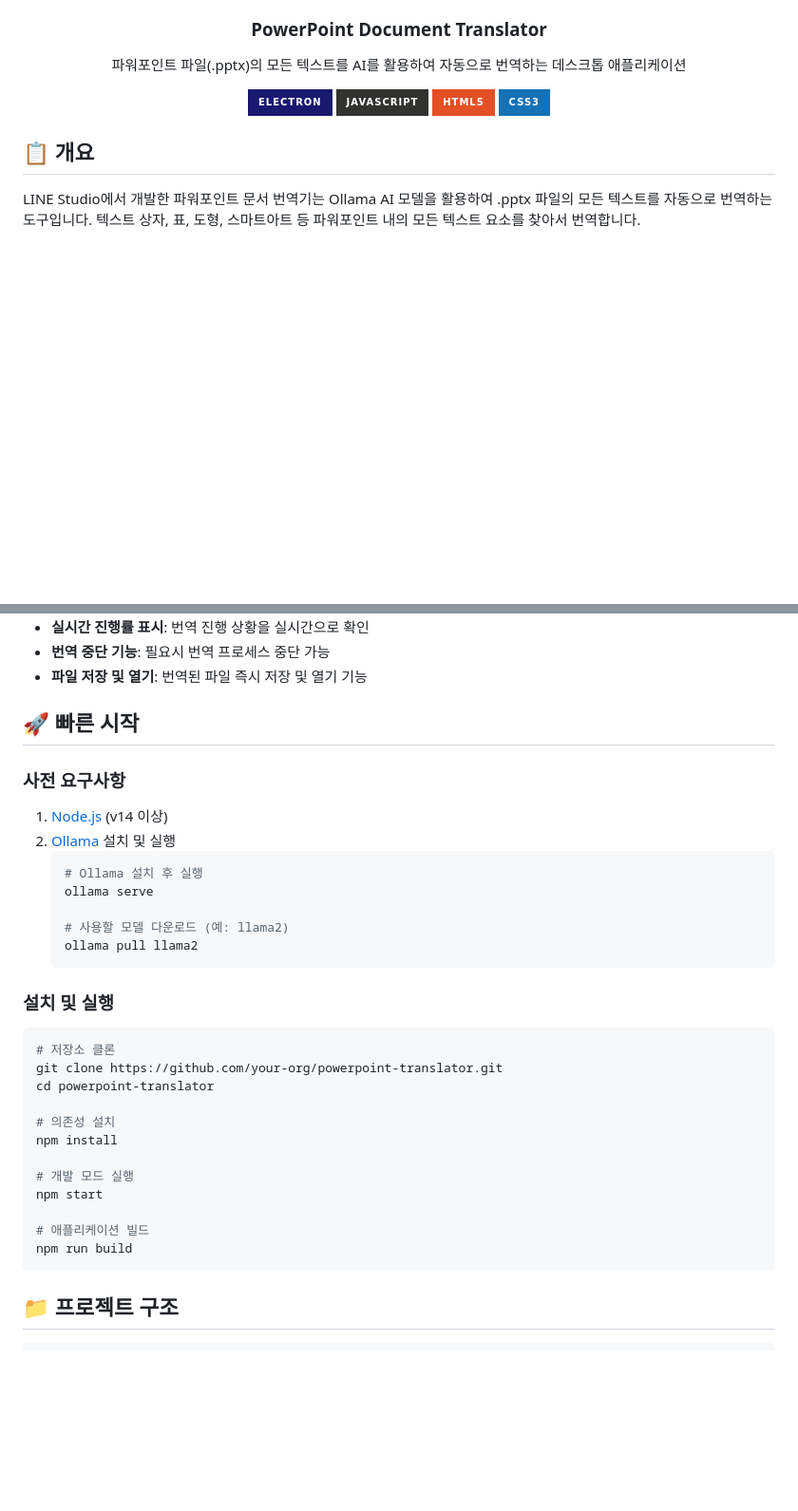
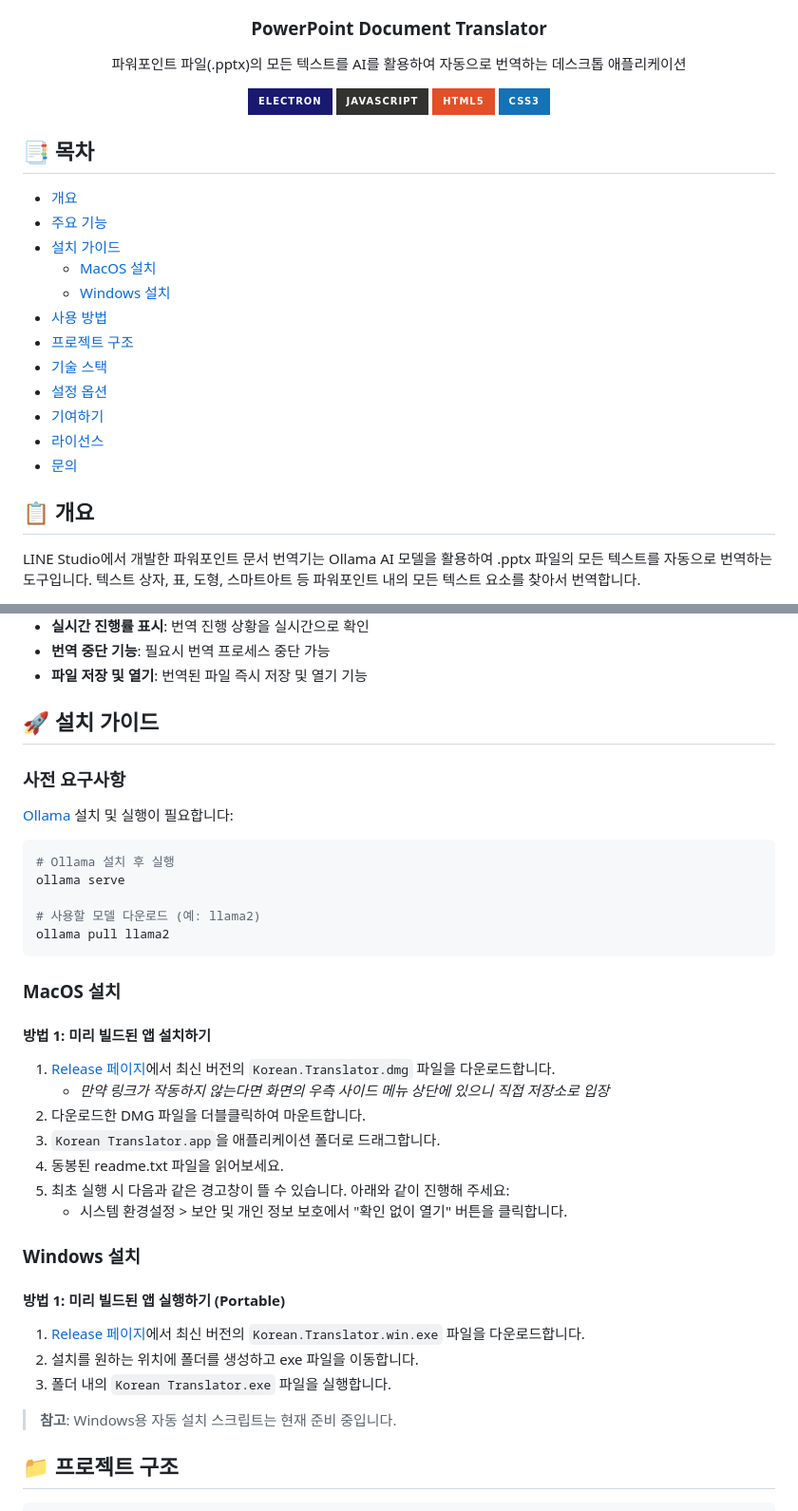
Before and after one commit to joohwan38/ls_ppt_translator, a Markdown page: README.md, 2 parts joined by grey strips. Shown: that part at 95% size. Drawn GitHub-style; badges without logos; blank space fills up the shorter version.

Commit message:
readmd 수정

````diff
--- a/README.md
+++ b/README.md
@@ -12,6 +12,20 @@
   ![CSS3](https://img.shields.io/badge/css3-%231572B6.svg?style=for-the-badge&logo=css3&logoColor=white)
 </div>
 
+## 📑 목차
+- [개요](#-개요)
+- [주요 기능](#-주요-기능)
+- [설치 가이드](#-설치-가이드)
+  - [MacOS 설치](#macos-설치)
+  - [Windows 설치](#windows-설치)
+- [사용 방법](#-사용-방법)
+- [프로젝트 구조](#-프로젝트-구조)
+- [기술 스택](#-기술-스택)
+- [설정 옵션](#-설정-옵션)
+- [기여하기](#-기여하기)
+- [라이선스](#-라이선스)
+- [문의](#-문의)
+
 ## 📋 개요
 LINE Studio에서 개발한 파워포인트 문서 번역기는 Ollama AI 모델을 활용하여 .pptx 파일의 모든 텍스트를 자동으로 번역하는 도구입니다. 텍스트 상자, 표, 도형, 스마트아트 등 파워포인트 내의 모든 텍스트 요소를 찾아서 번역합니다.
 
@@ -24,34 +38,37 @@ LINE Studio에서 개발한 파워포인트 문서 번역기는 Ollama AI 모델
 - **번역 중단 기능**: 필요시 번역 프로세스 중단 가능
 - **파일 저장 및 열기**: 번역된 파일 즉시 저장 및 열기 기능
 
-## 🚀 빠른 시작
+## 🚀 설치 가이드
 
 ### 사전 요구사항
-1. [Node.js](https://nodejs.org/) (v14 이상)
-2. [Ollama](https://ollama.com/download) 설치 및 실행
-   ```bash
-   # Ollama 설치 후 실행
-   ollama serve
+[Ollama](https://ollama.com/download) 설치 및 실행이 필요합니다:
+```bash
+# Ollama 설치 후 실행
+ollama serve
 
-   # 사용할 모델 다운로드 (예: llama2)
-   ollama pull llama2
-   ```
+# 사용할 모델 다운로드 (예: llama2)
+ollama pull llama2
+```
 
-### 설치 및 실행
-```bash
-# 저장소 클론
-git clone https://github.com/your-org/powerpoint-translator.git
-cd powerpoint-translator
+### MacOS 설치
 
-# 의존성 설치
-npm install
+#### 방법 1: 미리 빌드된 앱 설치하기
+1. [Release 페이지](https://github.com/your-org/powerpoint-translator/releases)에서 최신 버전의 `Korean.Translator.dmg` 파일을 다운로드합니다.
+   - *만약 링크가 작동하지 않는다면 화면의 우측 사이드 메뉴 상단에 있으니 직접 저장소로 입장*
+2. 다운로드한 DMG 파일을 더블클릭하여 마운트합니다.
+3. `Korean Translator.app`을 애플리케이션 폴더로 드래그합니다.
+4. 동봉된 readme.txt 파일을 읽어보세요.
+5. 최초 실행 시 다음과 같은 경고창이 뜰 수 있습니다. 아래와 같이 진행해 주세요:
+   - 시스템 환경설정 > 보안 및 개인 정보 보호에서 "확인 없이 열기" 버튼을 클릭합니다.
 
-# 개발 모드 실행
-npm start
+### Windows 설치
 
-# 애플리케이션 빌드
-npm run build
-```
+#### 방법 1: 미리 빌드된 앱 실행하기 (Portable)
+1. [Release 페이지](https://github.com/your-org/powerpoint-translator/releases)에서 최신 버전의 `Korean.Translator.win.exe` 파일을 다운로드합니다.
+2. 설치를 원하는 위치에 폴더를 생성하고 exe 파일을 이동합니다.
+3. 폴더 내의 `Korean Translator.exe` 파일을 실행합니다.
+
+> **참고**: Windows용 자동 설치 스크립트는 현재 준비 중입니다.
 
 ## 📁 프로젝트 구조
 ```
````
Also changed, not shown: other parts of README.md (+1 -1 lines).
